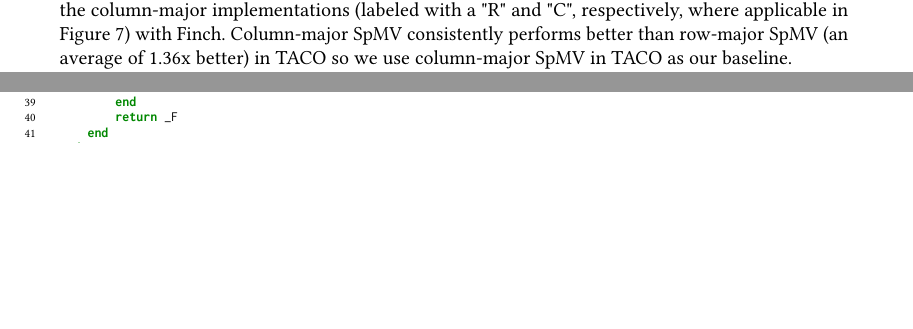
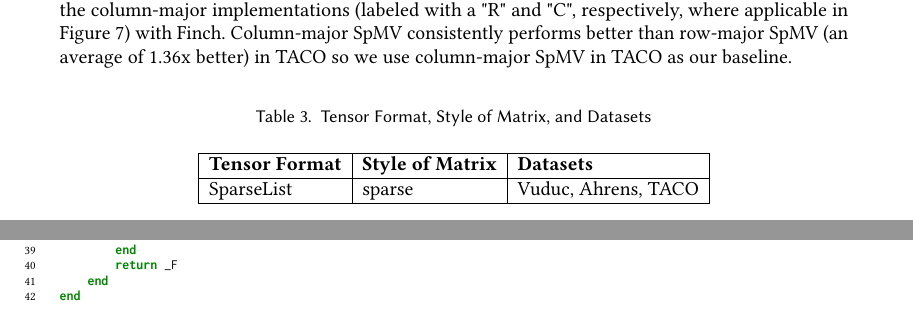
Before and after one commit to willow-ahrens/FinchSystemPaper, a LaTeX paper (main.tex, which reads sections/eval.tex): two parts of pages 11 and 15 of 19 before the commit and two parts of pages 11 and 16 of 19 after it, joined at a grey line, cut so that both start at the same text, the shorter picture padded with empty space. Compiled offline with pdfLaTeX.

Commit message:
Update on Overleaf.

```diff
--- a/sections/eval.tex
+++ b/sections/eval.tex
@@ -100,7 +100,17 @@ Structure in data arises both naturally, due to the chemical and physical proper
 \subsubsection{Tensor Formats}
 \willow{could this be a table?} We benchmarked the SpMV kernel using the Dense level format for the outer level and the SparseList, SparseVBL, SparseBand, and SparsePoint Finch levels for the inner level of the sparse matrix. To represent scalar values, we benchmarked with both the Element and Pattern levels. The SparseList, SparseVBL, and SparseBand formats were functional for all matrices, but the SparsePoint format was applicable only for the synthetic permutation matrices. The Element format was applicable to represent scalars in all matrices, while the Pattern level was applicable only for boolean matrices. We tested with both the row-major and the column-major implementations (labeled with a "R" and "C", respectively, where applicable in Figure \ref{spmv_grouped}) with Finch. Column-major SpMV consistently performs better than row-major SpMV (an average of 1.36x better) in TACO so we use column-major SpMV in TACO as our baseline.
 
-
+\begin{table}[htbp]
+    \centering
+    \caption{Tensor Format, Style of Matrix, and Datasets}
+    \begin{tabular}{|l|l|l|}
+        \hline
+        \textbf{Tensor Format} & \textbf{Style of Matrix} & \textbf{Datasets} \\
+        \hline
+        SparseList & sparse & Vuduc, Ahrens, TACO \\
+        \hline
+    \end{tabular}
+\end{table}
 
 We found that the SpMV performance was superior for the level format that best paralleled the structure of the tensor. Namely, matrices with a clear blocked structure like exdata\_1, TSOPF\_RS\_b678\_c1, and heart3 performed notably well with the SparseVBL format in comparison to both TACO and the Finch SparseList formats (which we consider the closest analog to the sparse matrix format used in TACO and other libraries) with speedups of 2.16, 1.55, and 1.30 relative to TACO and of 1.47, 2.13, and 1.42 relative to the fastest SparseList Finch SpMV implementation. Furthermore, the synthetic Toeplitz banded matrices we constructed performed the best with the SparseBand matrix, in particular with the toeplitz\_large\_band and the toeplitz\_medium\_band matrices having a speedup of 1.98 and 1.64 relative to TACO and a speedup of 1.47 and 1.24 relative to the fastest SparseList Finch SpMV implementation.
 
```
